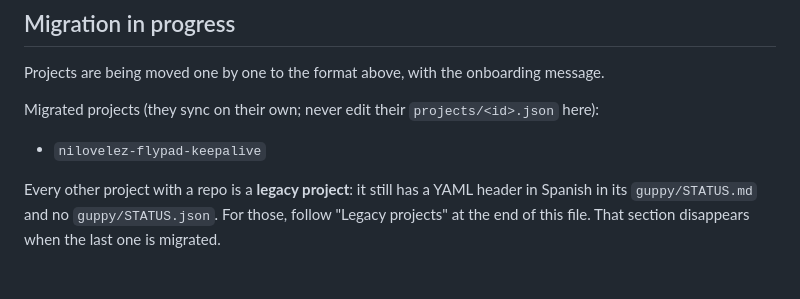
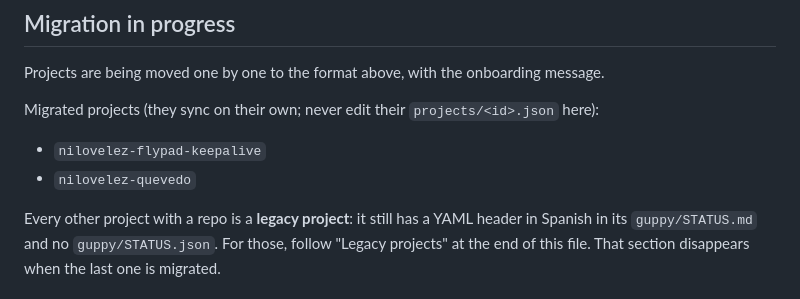
Before and after one commit to manuelstone/guppy, a Markdown page: AGENTS.md, the part around the change. Rendered like a GitHub page.

Commit message:
Add nilovelez-quevedo to the migrated projects
Co-Authored-By: Claude Opus 5.5 <noreply@anthropic.com>

```diff
--- a/AGENTS.md
+++ b/AGENTS.md
@@ -59,6 +59,7 @@ Projects are being moved one by one to the format above, with the onboarding mes
 Migrated projects (they sync on their own; never edit their `projects/<id>.json` here):
 
 - `nilovelez-flypad-keepalive`
+- `nilovelez-quevedo`
 
 Every other project with a repo is a **legacy project**: it still has a YAML header in Spanish in its `guppy/STATUS.md` and no `guppy/STATUS.json`. For those, follow "Legacy projects" at the end of this file. That section disappears when the last one is migrated.
 
```
